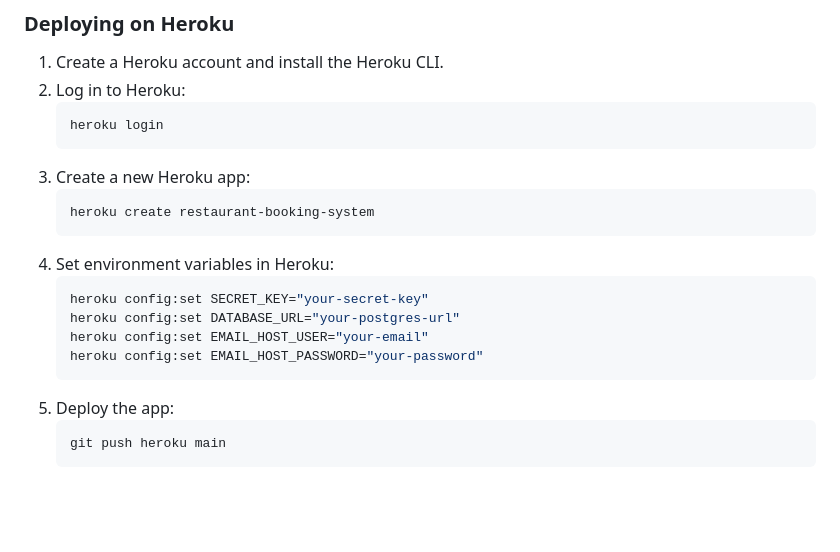
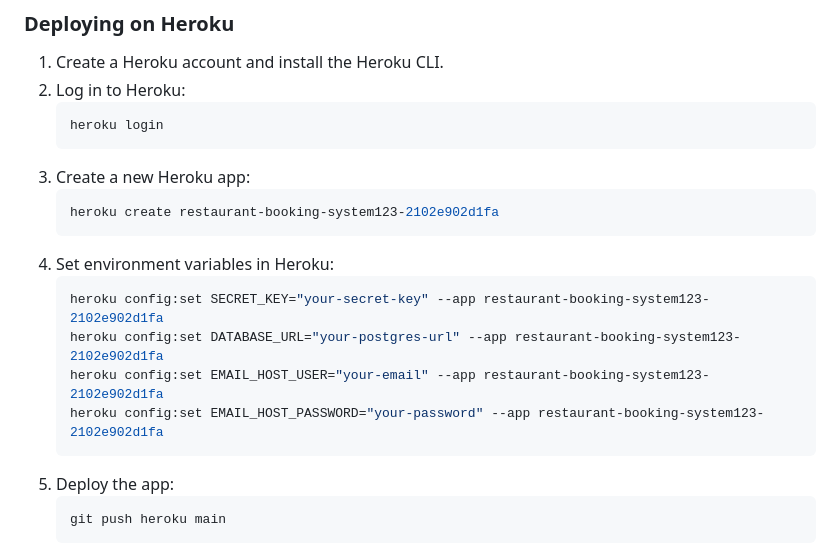
Before and after one commit to Malethrion/Restaurant-booking-system, a Markdown page: README.md, the part around the change. GitHub-like rendering; blank space fills up the shorter version.

Commit message:
Correct syntax errors in Heroku deployment instructions

````diff
--- a/README.md
+++ b/README.md
@@ -367,13 +367,13 @@ No known issues at this time.
    heroku login
 3. Create a new Heroku app:
    ```bash
-   heroku create restaurant-booking-system
+   heroku create restaurant-booking-system123-2102e902d1fa
 4. Set environment variables in Heroku:
    ```bash
-   heroku config:set SECRET_KEY="your-secret-key"
-   heroku config:set DATABASE_URL="your-postgres-url"
-   heroku config:set EMAIL_HOST_USER="your-email"
-   heroku config:set EMAIL_HOST_PASSWORD="your-password"
+   heroku config:set SECRET_KEY="your-secret-key" --app restaurant-booking-system123-2102e902d1fa
+   heroku config:set DATABASE_URL="your-postgres-url" --app restaurant-booking-system123-2102e902d1fa
+   heroku config:set EMAIL_HOST_USER="your-email" --app restaurant-booking-system123-2102e902d1fa
+   heroku config:set EMAIL_HOST_PASSWORD="your-password" --app restaurant-booking-system123-2102e902d1fa
 5. Deploy the app:
    ```bash
    git push heroku main
````
